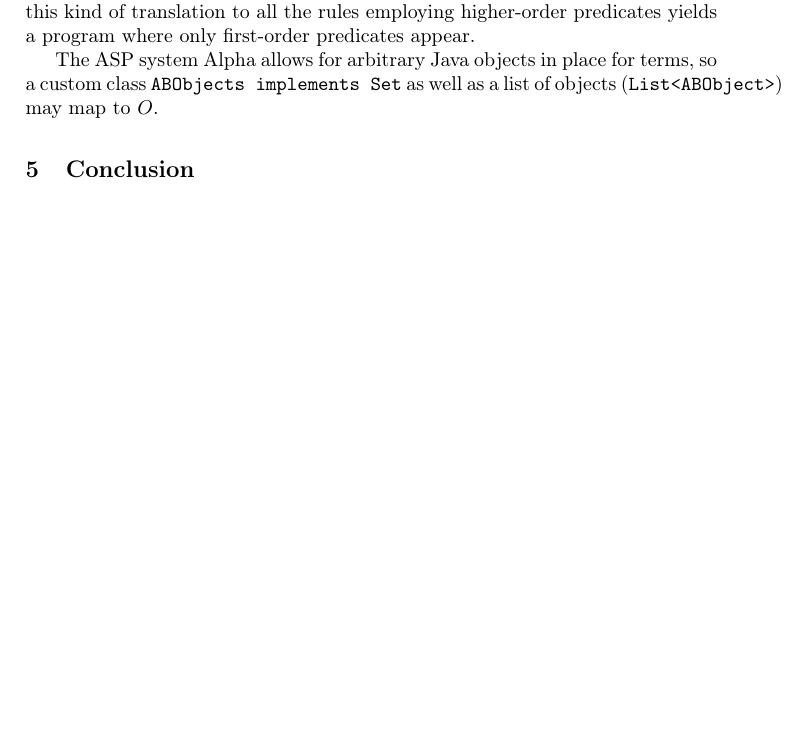
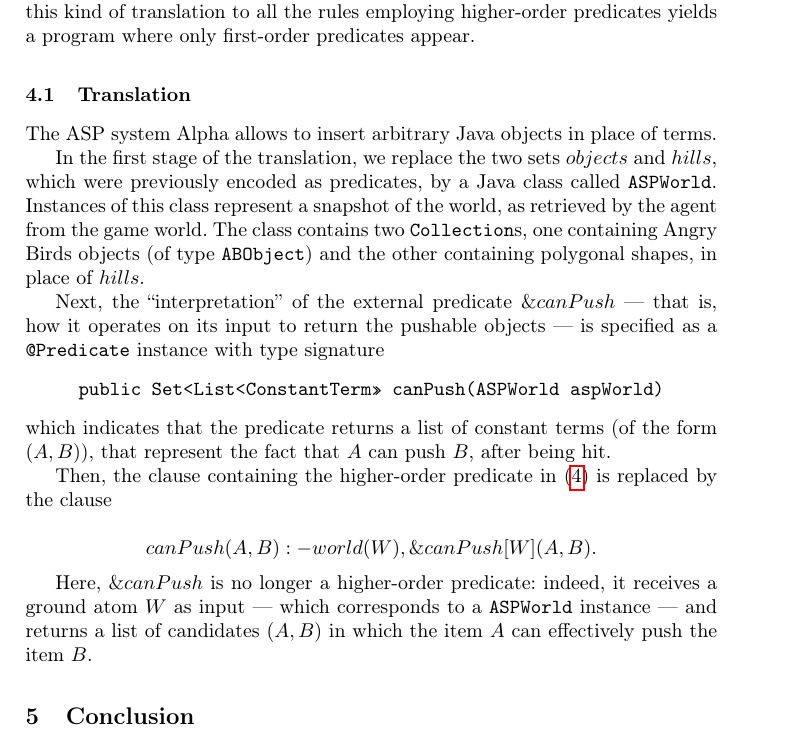
Before and after one commit to lorenzleutgeb/angry, a LaTeX paper (angry.tex, which reads main.tex): part of page 8 of 9, cut so that both start at the same text, the shorter picture padded with empty space. Compiled offline with pdfLaTeX.

Commit message:
Skeleton for translation example.

```diff
--- a/main.tex
+++ b/main.tex
@@ -45,7 +45,26 @@ Applying this kind of translation to all the rules employing higher-order predic
 
 % Applying this translation to all rules that make use of higher order predicates yields a program in first order.
 
-The ASP system \al allows for arbitrary Java objects in place for terms, so a custom class \texttt{ABObjects implements Set} as well as a list of objects (\texttt{List<ABObject>}) may map to $O$.
+\subsection{Translation}
+
+The ASP system \al allows to insert arbitrary Java objects in place of terms.
+
+In the first stage of the translation, we replace the two sets $objects$ and $hills$, which were previously encoded as predicates, by a Java class called \texttt{ASPWorld}. Instances of this class represent a snapshot of the world, as retrieved by the agent from the game world.
+The class contains two \texttt{Collection}s, one containing Angry Birds objects (of type \texttt{ABObject}) and the other containing polygonal shapes, in place of $hills$.
+
+Next, the ``interpretation'' of the external predicate $\&canPush$ --- that is, how it operates on its input to return the pushable objects ---  is specified as a \texttt{@Predicate} instance with type signature
+\begin{center}
+    \texttt{public Set<List<ConstantTerm>> canPush(ASPWorld aspWorld)}
+\end{center}
+which indicates that the predicate returns a list of constant terms (of the form \((A,B)\)), that represent the fact that \(A\) can push \(B\), after being hit.
+
+Then, the clause containing the higher-order predicate in~\eqref{main:rule-1} is replaced by the clause
+
+$$ canPush(A,B) :- world(W), \&canPush[W](A,B). \label{main:rule-3} $$
+
+Here, $\&canPush$ is no longer a higher-order predicate: indeed, it receives a ground atom $W$ as input --- which corresponds to a \texttt{ASPWorld} instance --- and returns a list of candidates $(A,B)$ in which the item $A$ can effectively push the item $B$.
+
+%The ASP system \al allows for arbitrary Java objects in place for terms, so a custom class \texttt{ABObjects %implements Set} as well as a list of objects (\texttt{List<ABObject>}) may map to $O$.
 
 % How did we come up with the translation? Discovery of the translation.
 % End to end example of translation for a predicate in \ah
```
